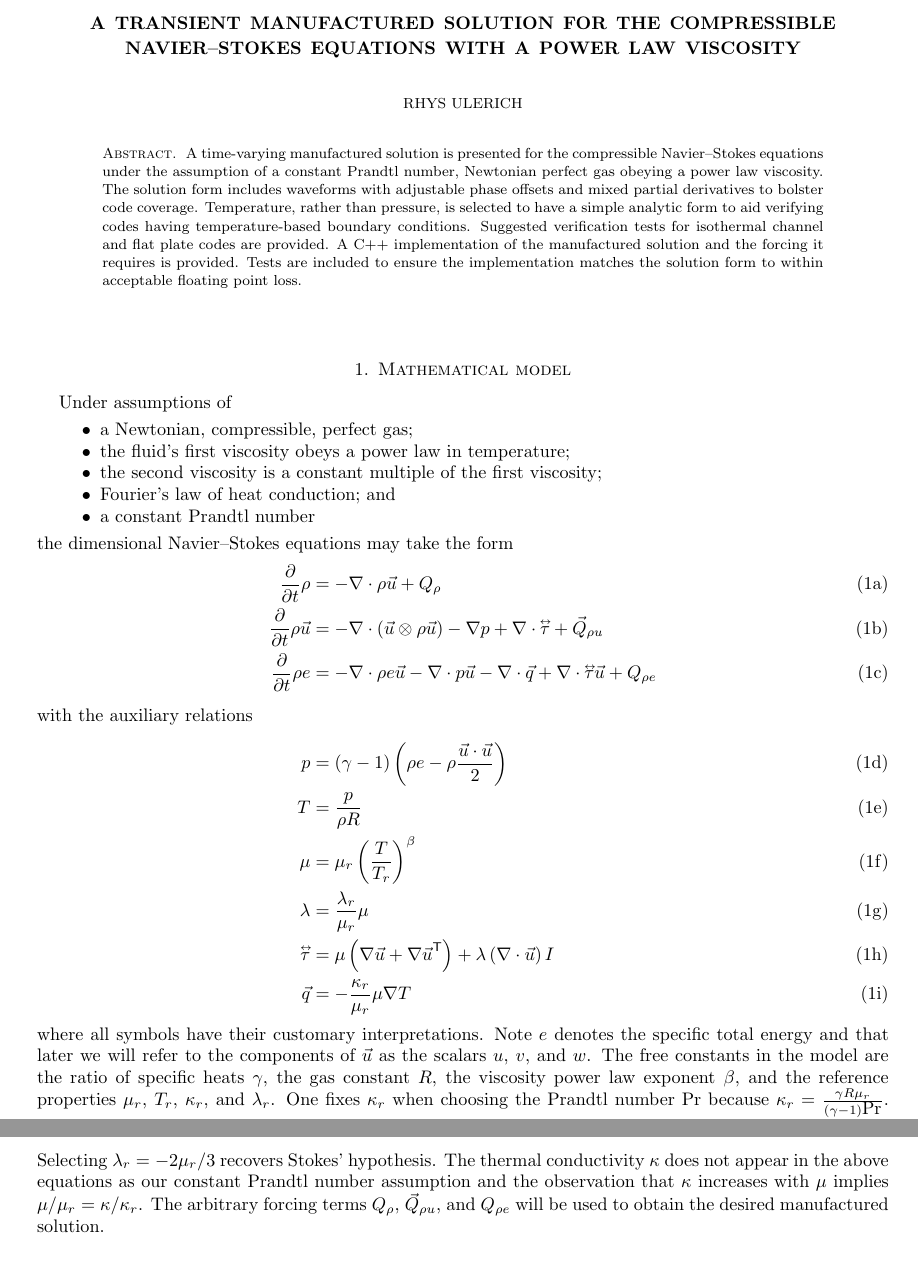
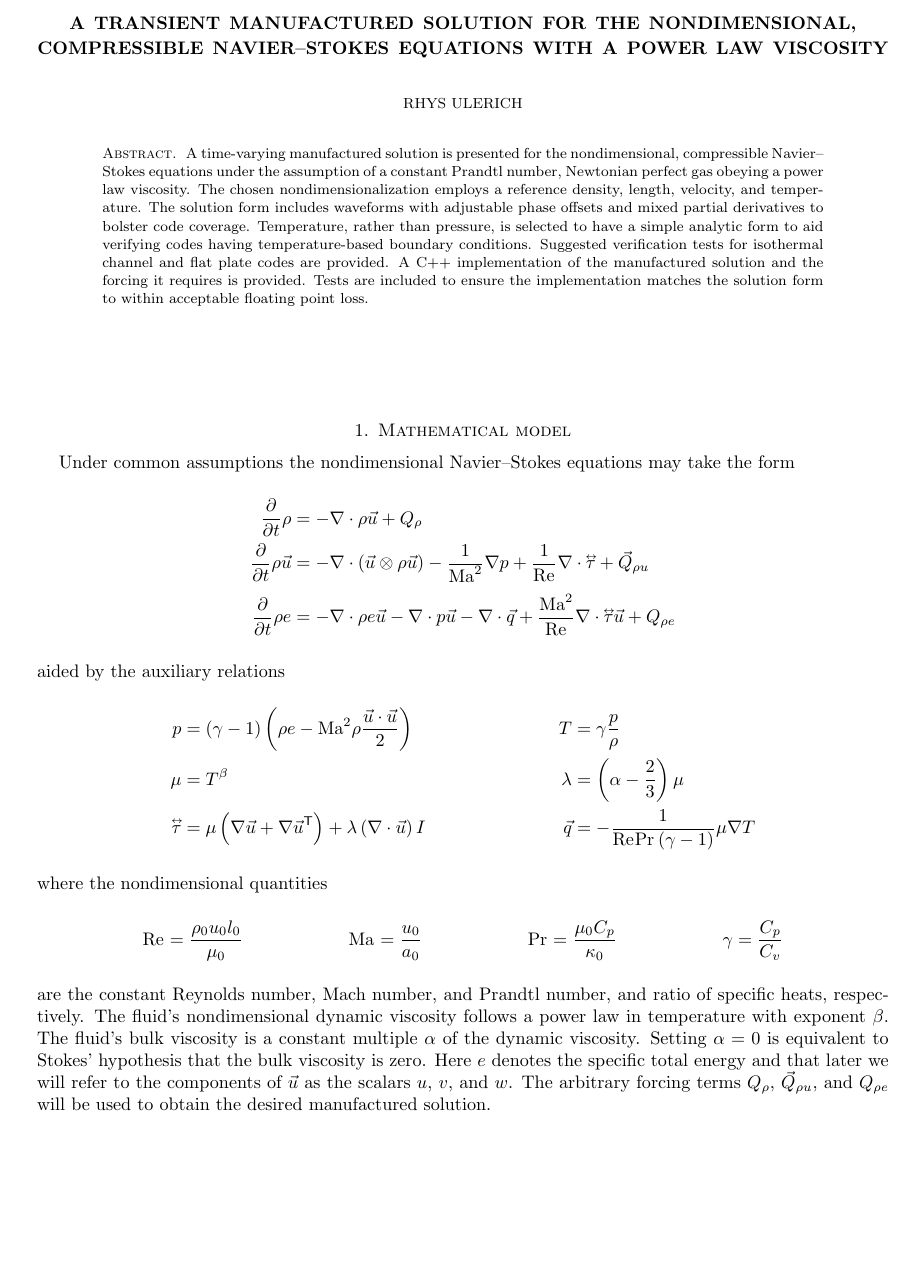
Before and after one commit to manufactured-solutions/analytical, a LaTeX paper (navier_stokes_comp_transient_powerlaw_rholut/writeup.tex): two parts of pages 1 and 2 of 7 before the commit and part of page 1 of 7 after it, the two joined at a grey line, cut so that both start at the same text, the shorter picture padded with empty space. Compiled offline with pdfLaTeX.

Commit message:
suzerain: 1199 begin nondim MMS work

```diff
--- a/navier_stokes_comp_transient_powerlaw_rholut/writeup.tex
+++ b/navier_stokes_comp_transient_powerlaw_rholut/writeup.tex
@@ -7,11 +7,18 @@
 \usepackage{fullpage}
 \usepackage{hyperref}
 \usepackage{listings}
+\usepackage{mathtools}
 \usepackage{multicol}
 \usepackage{siunitx}
 \usepackage{verbatim}
 
+\mathtoolsset{showonlyrefs,showmanualtags}
+\allowdisplaybreaks[1] % Allow grouped equations to be split across pages
+
 \newcommand{\tensor}[1]{\accentset{\leftrightarrow}{#1}}
+\newcommand{\Mach}[1][]{\ensuremath{\mbox{Ma}_{#1}}}
+\newcommand{\Reynolds}[1][]{\ensuremath{\mbox{Re}_{#1}}}
+\newcommand{\Prandtl}[1][]{\ensuremath{\mbox{Pr}_{#1}}}
 
 \lstset{ %
 basicstyle=\scriptsize,         % the size of the fonts that are used for the code
@@ -27,38 +34,33 @@ showstringspaces=false          % underline spaces within strings
 \begin{document}
 
 \title{
-    A transient manufactured solution for the compressible Navier--Stokes
-    equations with a power law viscosity
+    A transient manufactured solution for the nondimensional, compressible
+    Navier--Stokes equations with a power law viscosity
 }
 \author{Rhys Ulerich}
 
 \begin{abstract}
-A time-varying manufactured solution is presented for the compressible
-Navier--Stokes equations under the assumption of a constant Prandtl number,
-Newtonian perfect gas obeying a power law viscosity.  The solution form
-includes waveforms with adjustable phase offsets and mixed partial derivatives
-to bolster code coverage.  Temperature, rather than pressure, is selected to
-have a simple analytic form to aid verifying codes having temperature-based
-boundary conditions.  Suggested verification tests for isothermal channel and
-flat plate codes are provided.  A C++ implementation of the manufactured
-solution and the forcing it requires is provided.  Tests are included to ensure
-the implementation matches the solution form to within acceptable floating
-point loss.
+A time-varying manufactured solution is presented for the nondimensional,
+compressible Navier--Stokes equations under the assumption of a constant
+Prandtl number, Newtonian perfect gas obeying a power law viscosity.  The
+chosen nondimensionalization employs a reference density, length, velocity, and
+temperature.  The solution form includes waveforms with adjustable phase
+offsets and mixed partial derivatives to bolster code coverage.  Temperature,
+rather than pressure, is selected to have a simple analytic form to aid
+verifying codes having temperature-based boundary conditions.  Suggested
+verification tests for isothermal channel and flat plate codes are provided.  A
+C++ implementation of the manufactured solution and the forcing it requires is
+provided.  Tests are included to ensure the implementation matches the solution
+form to within acceptable floating point loss.
 \end{abstract}
 
 \maketitle
 
 \section{Mathematical model}
+\label{sec:model}
 
-Under assumptions of
-\begin{itemize}
-\item a Newtonian, compressible, perfect gas;
-\item the fluid's first viscosity obeys a power law in temperature;
-\item the second viscosity is a constant multiple of the first viscosity;
-\item Fourier's law of heat conduction; and
-\item a constant Prandtl number
-\end{itemize}
-the dimensional Navier--Stokes equations may take the form
+Under common assumptions the nondimensional Navier--Stokes equations
+may take the form
 \begin{subequations}
 \label{eq:model}
 \begin{align}
@@ -70,8 +72,8 @@ the dimensional Navier--Stokes equations may take the form
   \frac{\partial{}}{\partial{}t}\rho{}\vec{u}
 &=
   - \nabla\cdot(\vec{u}\otimes{}\rho{}\vec{u})
-  -\nabla{} p
-  + \nabla\cdot{} \tensor{\tau}
+  - \frac{1}{\Mach^{2}} \nabla{} p
+  + \frac{1}{\Reynolds} \nabla\cdot{} \tensor{\tau}
   + \vec{Q}_{\rho{}u}
   \\
   \frac{\partial}{\partial{}t} \rho{}e
@@ -79,40 +81,47 @@ the dimensional Navier--Stokes equations may take the form
   - \nabla\cdot{}\rho{}e\vec{u}
   - \nabla\cdot{} p \vec{u}
   - \nabla\cdot{} \vec{q}
-  + \nabla\cdot{}\tensor{\tau} \vec{u}
+  + \frac{\Mach^2}{\Reynolds} \nabla\cdot{}\tensor{\tau} \vec{u}
   + Q_{\rho{}e}
-\intertext{
-  with the auxiliary relations
-}
+\end{align}
+aided by the auxiliary relations
+\begin{align}
   p &=   \left(\gamma-1\right)\left(\rho{}e
-       - \rho\frac{\vec{u}\cdot{}\vec{u}}{2} \right)
+          - \Mach^{2} \rho\frac{\vec{u}\cdot{}\vec{u}}{2} \right)
+  &
+  T &= \gamma\frac{p}{\rho}
   \\
-  T &= \frac{p}{\rho{}R}
-  \\
-  \mu &= \mu_{r} \left( \frac{T}{T_{r}} \right)^{\beta}
-  \\
-  \lambda &= \frac{\lambda_{r}}{\mu_{r}} \mu
+  \mu &= T^{\beta}
+  &
+  \lambda &= \left(\alpha-\frac{2}{3}\right) \mu
   \\
   \tensor{\tau}
        &=   \mu \left( \nabla{}\vec{u} + {\nabla{}\vec{u}}^{\mathsf{T}} \right)
           + \lambda \left( \nabla\cdot{}\vec{u} \right) I
-  \\
-  \vec{q} &= - \frac{\kappa_{r}}{\mu_{r}} \mu \nabla{} T
+  &
+  \vec{q} &= - \frac{1}{\Reynolds\Prandtl\left(\gamma-1\right)} \mu \nabla{} T
 \end{align}
+where the nondimensional quantities
+\begin{align}
+  \Reynolds &= \frac{\rho_{0}u_{0}l_{0}}{\mu_{0}}
+  &
+  \Mach &= \frac{u_{0}}{a_{0}}
+  &
+  \Prandtl &= \frac{\mu_{0}C_{p}}{\kappa_{0}}
+  &
+  \gamma &= \frac{C_{p}}{C_{v}}
+\end{align}
+are the constant Reynolds number, Mach number, and Prandtl number, and ratio
+of specific heats, respectively.
 \end{subequations}
-where all symbols have their customary interpretations.  Note $e$ denotes the
+The fluid's nondimensional dynamic viscosity follows a power law in temperature
+with exponent $\beta$.  The fluid's bulk viscosity is a constant multiple
+$\alpha$ of the dynamic viscosity.  Setting $\alpha = 0$ is equivalent to
+Stokes' hypothesis that the bulk viscosity is zero.  Here $e$ denotes the
 specific total energy and that later we will refer to the components of
-$\vec{u}$ as the scalars $u$, $v$, and $w$.  The free constants in the model
-are the ratio of specific heats $\gamma$, the gas constant $R$, the viscosity
-power law exponent $\beta$, and the reference properties $\mu_r$, $T_r$,
-$\kappa_r$, and $\lambda_r$.  One fixes $\kappa_r$ when choosing the Prandtl
-number $\mbox{Pr}$ because $\kappa_r = \frac{\gamma R
-\mu_r}{\left(\gamma-1\right)\mbox{Pr}}$.  Selecting $\lambda_r = - 2 \mu_r / 3$
-recovers Stokes' hypothesis.  The thermal conductivity $\kappa$ does not appear
-in the above equations as our constant Prandtl number assumption and the
-observation that $\kappa$ increases with $\mu$ implies $\mu/\mu_r =
-\kappa/\kappa_r$.  The arbitrary forcing terms $Q_{\rho}$, $\vec{Q}_{\rho{}u}$,
-and $Q_{\rho{}e}$ will be used to obtain the desired manufactured solution.
+$\vec{u}$ as the scalars $u$, $v$, and $w$.  The arbitrary forcing terms
+$Q_{\rho}$, $\vec{Q}_{\rho{}u}$, and $Q_{\rho{}e}$ will be used to obtain the
+desired manufactured solution.
 
 
 \section{Manufactured solution}
```
Also changed, not shown: navier_stokes_comp_transient_powerlaw_rholut/Makefile, navier_stokes_comp_transient_powerlaw_rholut/writeup.tex (10 more changed lines), 9 other files.
